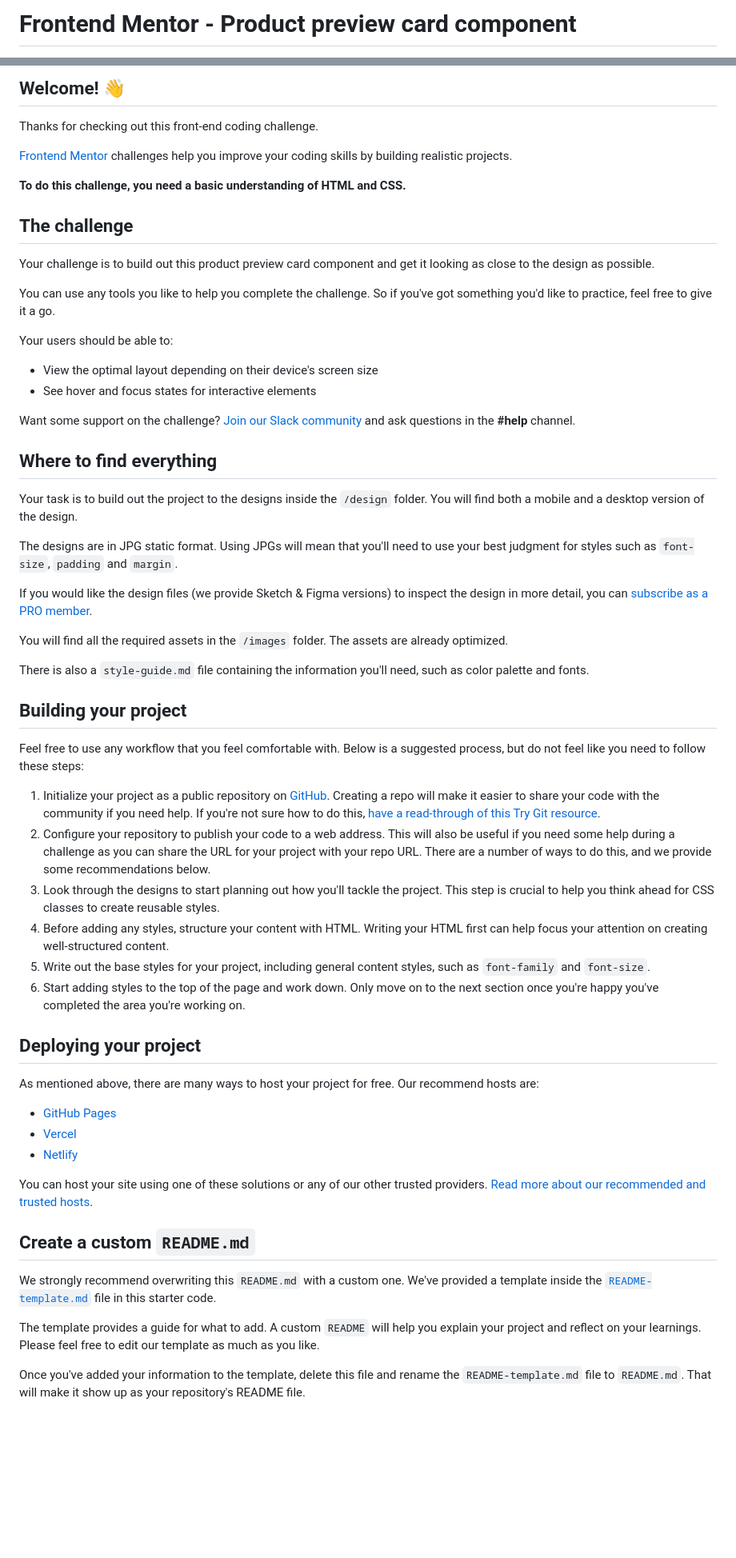
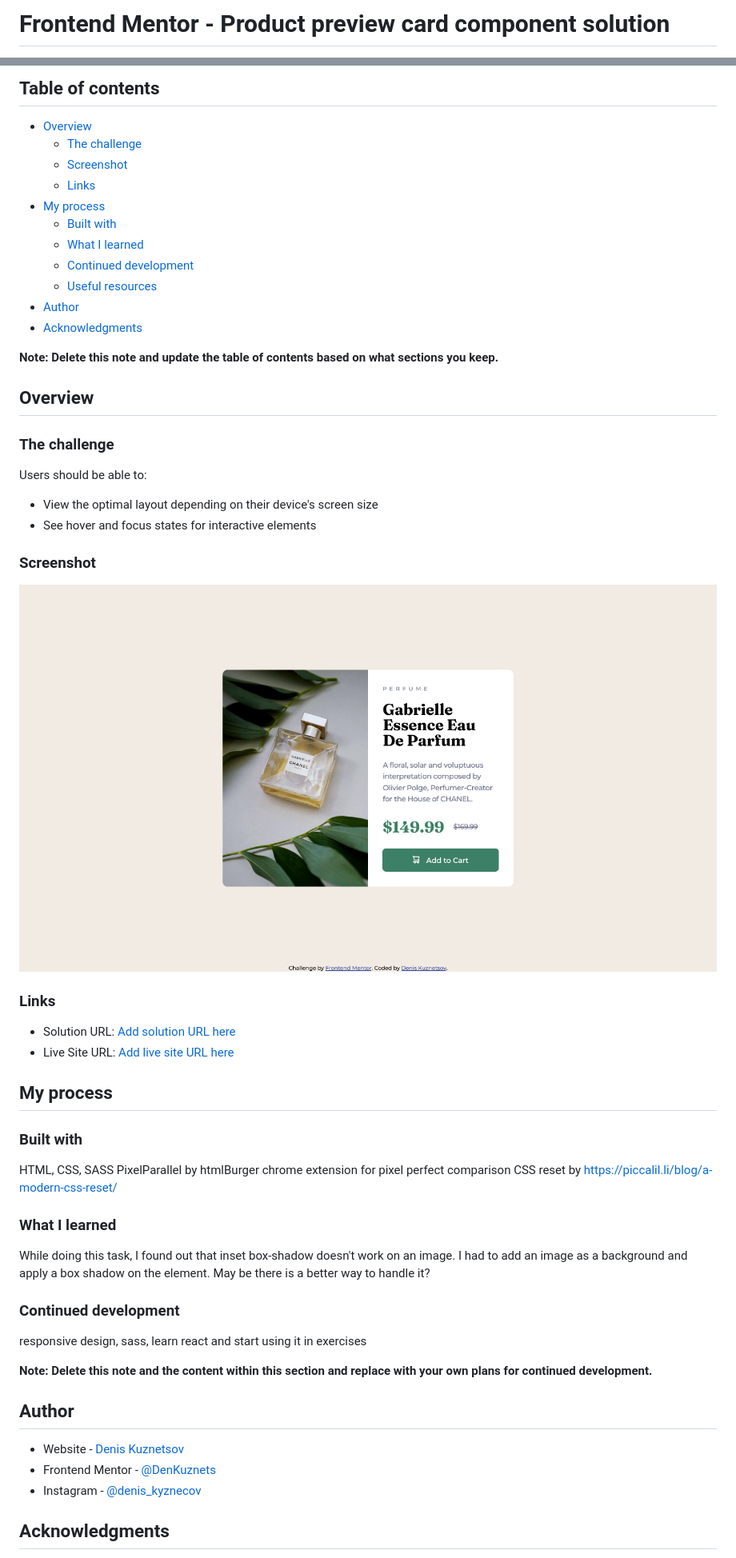
Before and after one commit to DenKuznets/2.-product-preview-card-component-main, a Markdown page: README.md, 2 parts joined by grey strips. Shown: that part at 80% size. Rendered like a GitHub page; pictures changed too: design/screenshot.png; blank space fills up the shorter version.

Commit message:
completed readme

```diff
--- a/README.md
+++ b/README.md
@@ -1,2 +1,2 @@
-# Frontend Mentor - Product preview card component
+# Frontend Mentor - Product preview card component solution
 
@@ -4,63 +4,64 @@
 
-## Welcome! 👋
+## Table of contents
 
-Thanks for checking out this front-end coding challenge.
+- [Overview](#overview)
+  - [The challenge](#the-challenge)
+  - [Screenshot](#screenshot)
+  - [Links](#links)
+- [My process](#my-process)
+  - [Built with](#built-with)
+  - [What I learned](#what-i-learned)
+  - [Continued development](#continued-development)
+  - [Useful resources](#useful-resources)
+- [Author](#author)
+- [Acknowledgments](#acknowledgments)
 
-[Frontend Mentor](https://www.frontendmentor.io) challenges help you improve your coding skills by building realistic projects.
+**Note: Delete this note and update the table of contents based on what sections you keep.**
 
-**To do this challenge, you need a basic understanding of HTML and CSS.**
+## Overview
 
-## The challenge
+### The challenge
 
-Your challenge is to build out this product preview card component and get it looking as close to the design as possible.
-
-You can use any tools you like to help you complete the challenge. So if you've got something you'd like to practice, feel free to give it a go.
-
-Your users should be able to:
+Users should be able to:
 
 - View the optimal layout depending on their device's screen size
 - See hover and focus states for interactive elements
 
-Want some support on the challenge? [Join our Slack community](https://www.frontendmentor.io/slack) and ask questions in the **#help** channel.
+### Screenshot
 
-## Where to find everything
+![](design/screenshot.png)
 
-Your task is to build out the project to the designs inside the `/design` folder. You will find both a mobile and a desktop version of the design.
+### Links
 
-The designs are in JPG static format. Using JPGs will mean that you'll need to use your best judgment for styles such as `font-size`, `padding` and `margin`.
+- Solution URL: [Add solution URL here](https://github.com/DenKuznets/2.-product-preview-card-component-main)
+- Live Site URL: [Add live site URL here](https://denkuznets.github.io/2.-product-preview-card-component-main/)
 
-If you would like the design files (we provide Sketch & Figma versions) to inspect the design in more detail, you can [subscribe as a PRO member](https://www.frontendmentor.io/pro).
+## My process
 
-You will find all the required assets in the `/images` folder. The assets are already optimized.
+### Built with
 
-There is also a `style-guide.md` file containing the information you'll need, such as color palette and fonts.
+HTML, CSS, SASS
+PixelParallel by htmlBurger chrome extension for pixel perfect comparison
+CSS reset by https://piccalil.li/blog/a-modern-css-reset/
 
-## Building your project
+### What I learned
 
-Feel free to use any workflow that you feel comfortable with. Below is a suggested process, but do not feel like you need to follow these steps:
+While doing this task, I found out that inset box-shadow doesn't work on an image. I had to add an image as a background and apply a box shadow on the element. May be there is a better way to handle it?
 
-1. Initialize your project as a public repository on [GitHub](https://github.com/). Creating a repo will make it easier to share your code with the community if you need help. If you're not sure how to do this, [have a read-through of this Try Git resource](https://try.github.io/).
-2. Configure your repository to publish your code to a web address. This will also be useful if you need some help during a challenge as you can share the URL for your project with your repo URL. There are a number of ways to do this, and we provide some recommendations below.
-3. Look through the designs to start planning out how you'll tackle the project. This step is crucial to help you think ahead for CSS classes to create reusable styles.
-4. Before adding any styles, structure your content with HTML. Writing your HTML first can help focus your attention on creating well-structured content.
-5. Write out the base styles for your project, including general content styles, such as `font-family` and `font-size`.
-6. Start adding styles to the top of the page and work down. Only move on to the next section once you're happy you've completed the area you're working on.
 
-## Deploying your project
 
-As mentioned above, there are many ways to host your project for free. Our recommend hosts are:
+### Continued development
 
-- [GitHub Pages](https://pages.github.com/)
-- [Vercel](https://vercel.com/)
-- [Netlify](https://www.netlify.com/)
+responsive design, sass, learn react and start using it in exercises
 
-You can host your site using one of these solutions or any of our other trusted providers. [Read more about our recommended and trusted hosts](https://medium.com/frontend-mentor/frontend-mentor-trusted-hosting-providers-bf000dfebe).
+**Note: Delete this note and the content within this section and replace with your own plans for continued development.**
 
-## Create a custom `README.md`
 
-We strongly recommend overwriting this `README.md` with a custom one. We've provided a template inside the [`README-template.md`](./README-template.md) file in this starter code.
+## Author
 
-The template provides a guide for what to add. A custom `README` will help you explain your project and reflect on your learnings. Please feel free to edit our template as much as you like.
+- Website - [Denis Kuznetsov](https://github.com/DenKuznets)
+- Frontend Mentor - [@DenKuznets](https://www.frontendmentor.io/profile/DenKuznets)
+- Instagram - [@denis_kyznecov](https://www.instagram.com/denis_kyznecov/)
 
-Once you've added your information to the template, delete this file and rename the `README-template.md` file to `README.md`. That will make it show up as your repository's README file.
+## Acknowledgments
 
```
Also changed, not shown: other parts of README.md (+2 -27 lines), README-template.md (deleted, +0 -104 lines), TODO.md (deleted, +0 -1 lines).
